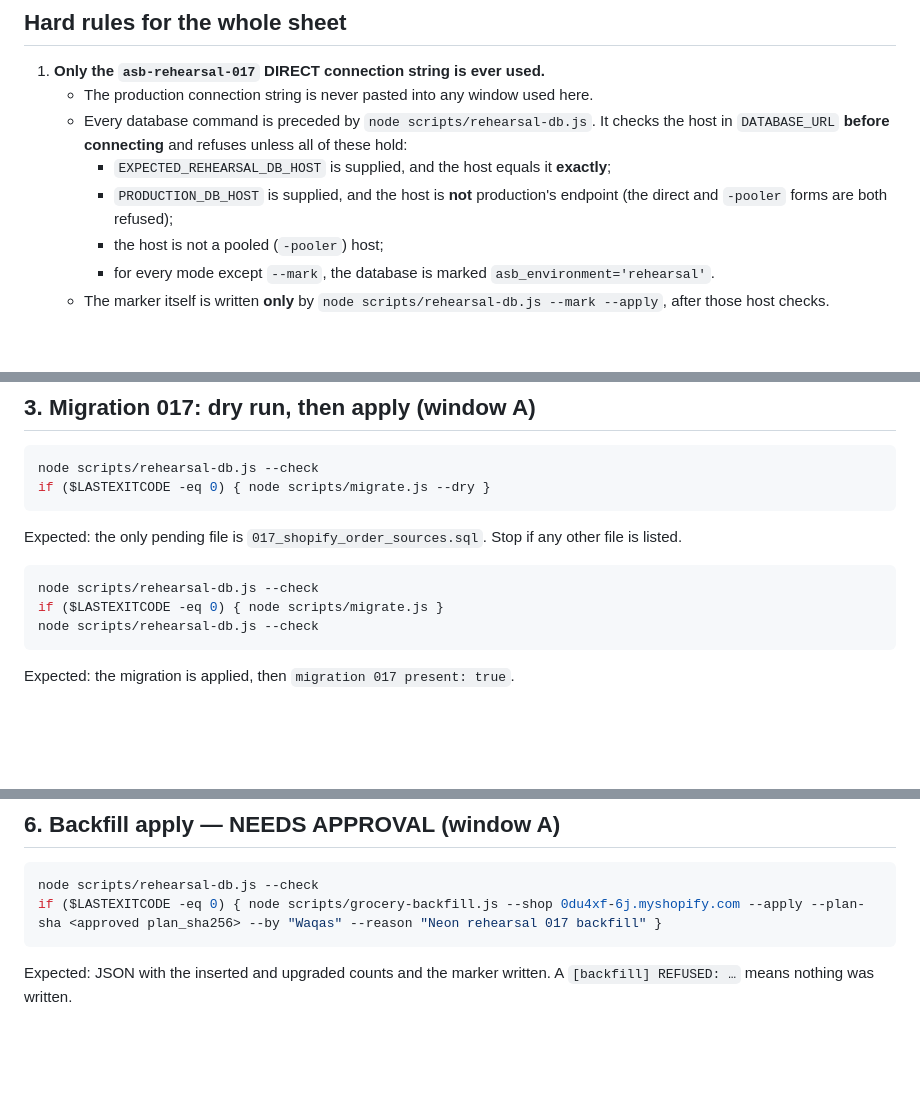
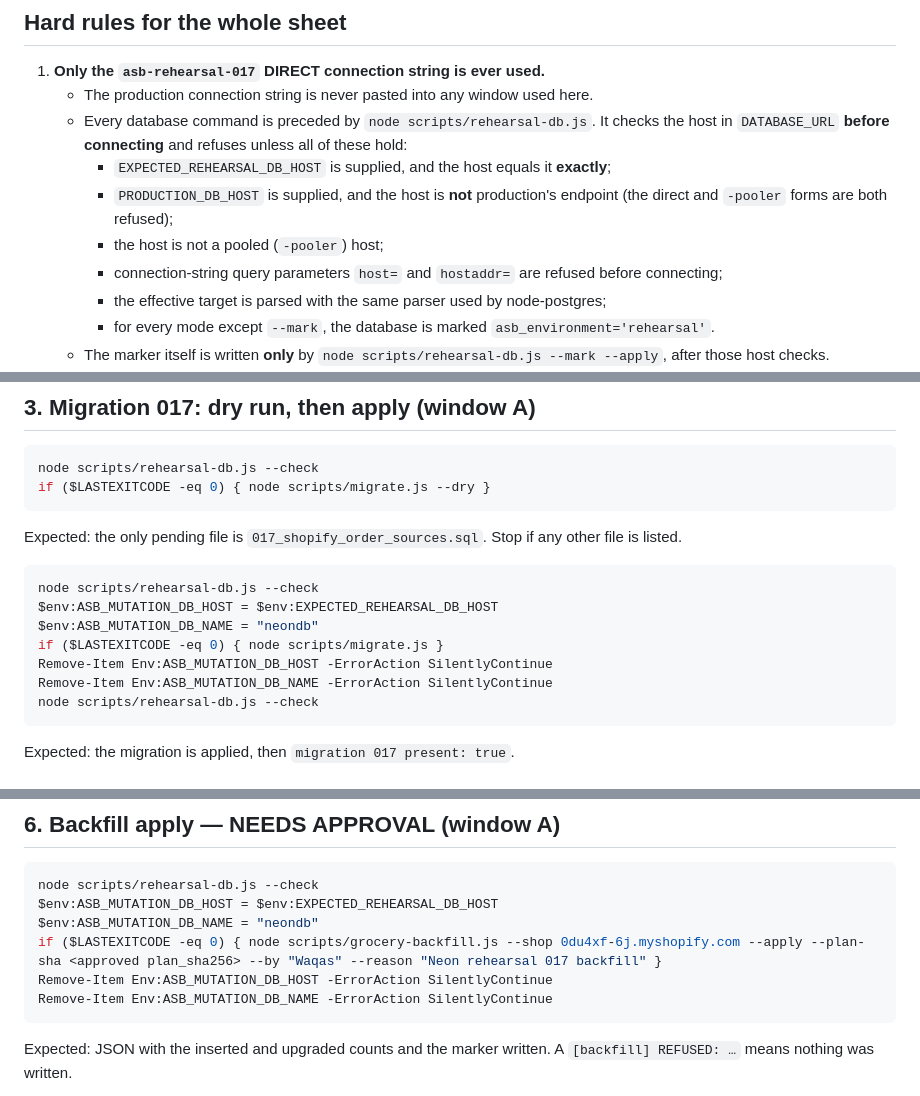
Before and after one commit to Baftwaqas/asb-pipeline, a Markdown page: docs/neon-rehearsal-commands.md, 3 parts joined by grey strips. Rendered like a GitHub page; blank space fills up the shorter version.

Commit message:
Document exact DB target authorization in rehearsal commands

````diff
--- a/docs/neon-rehearsal-commands.md
+++ b/docs/neon-rehearsal-commands.md
@@ -17,6 +17,8 @@
      - `EXPECTED_REHEARSAL_DB_HOST` is supplied, and the host equals it **exactly**;
      - `PRODUCTION_DB_HOST` is supplied, and the host is **not** production's endpoint (the direct and `-pooler` forms are both refused);
      - the host is not a pooled (`-pooler`) host;
+     - connection-string query parameters `host=` and `hostaddr=` are refused before connecting;
+     - the effective target is parsed with the same parser used by node-postgres;
      - for every mode except `--mark`, the database is marked `asb_environment='rehearsal'`.
    - The marker itself is written **only** by `node scripts/rehearsal-db.js --mark --apply`, after those host checks.
    - **The Neon SQL Editor is used for SELECTs only.** Marking production would suppress production push notifications.
@@ -135,7 +137,11 @@ Expected: the only pending file is `017_shopify_order_sources.sql`. Stop if any
 
 ```powershell
 node scripts/rehearsal-db.js --check
+$env:ASB_MUTATION_DB_HOST = $env:EXPECTED_REHEARSAL_DB_HOST
+$env:ASB_MUTATION_DB_NAME = "neondb"
 if ($LASTEXITCODE -eq 0) { node scripts/migrate.js }
+Remove-Item Env:ASB_MUTATION_DB_HOST -ErrorAction SilentlyContinue
+Remove-Item Env:ASB_MUTATION_DB_NAME -ErrorAction SilentlyContinue
 node scripts/rehearsal-db.js --check
 ```
 
@@ -169,7 +175,11 @@ The apply in step 6 refuses unless the plan computed at that moment has exactly
 
 ```powershell
 node scripts/rehearsal-db.js --check
+$env:ASB_MUTATION_DB_HOST = $env:EXPECTED_REHEARSAL_DB_HOST
+$env:ASB_MUTATION_DB_NAME = "neondb"
 if ($LASTEXITCODE -eq 0) { node scripts/grocery-backfill.js --shop 0du4xf-6j.myshopify.com --apply --plan-sha <approved plan_sha256> --by "Waqas" --reason "Neon rehearsal 017 backfill" }
+Remove-Item Env:ASB_MUTATION_DB_HOST -ErrorAction SilentlyContinue
+Remove-Item Env:ASB_MUTATION_DB_NAME -ErrorAction SilentlyContinue
 ```
 
 Expected: JSON with the inserted and upgraded counts and the marker written. A `[backfill] REFUSED: …` means nothing was written.
````
